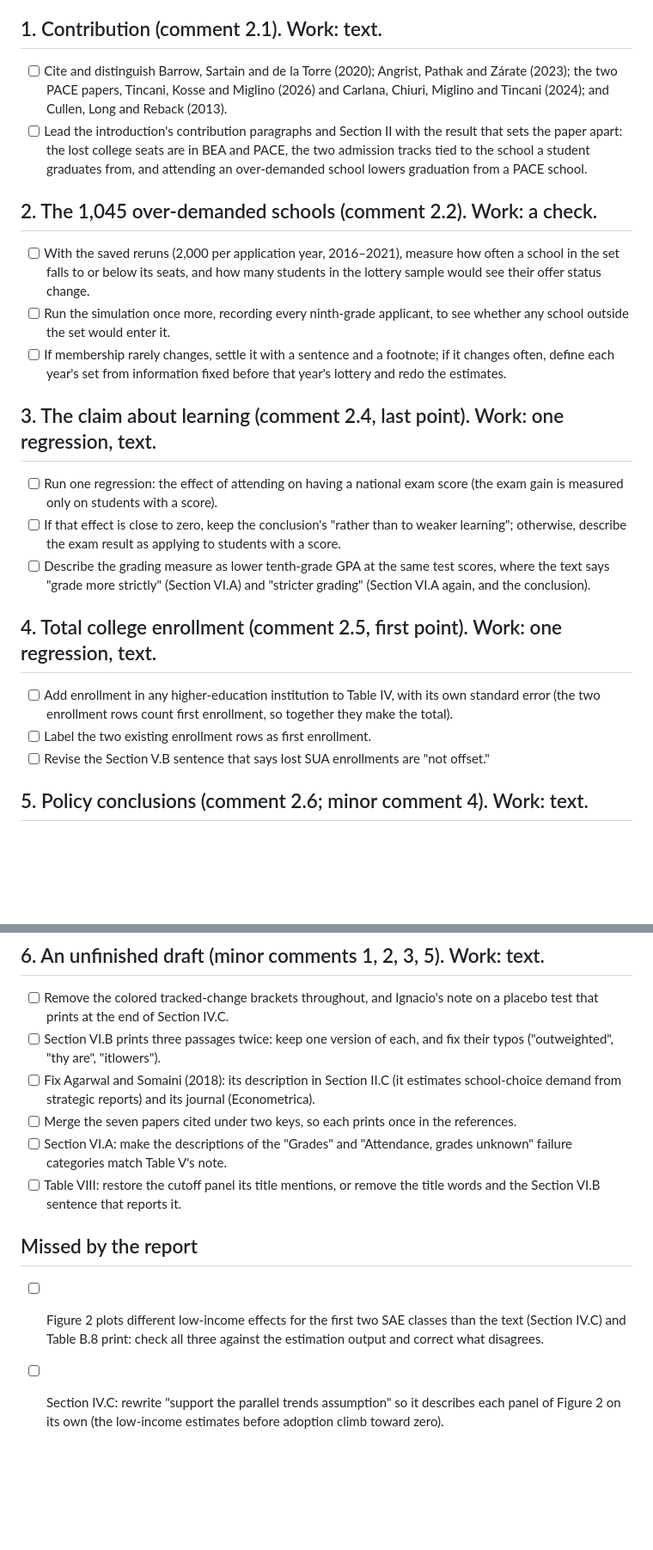
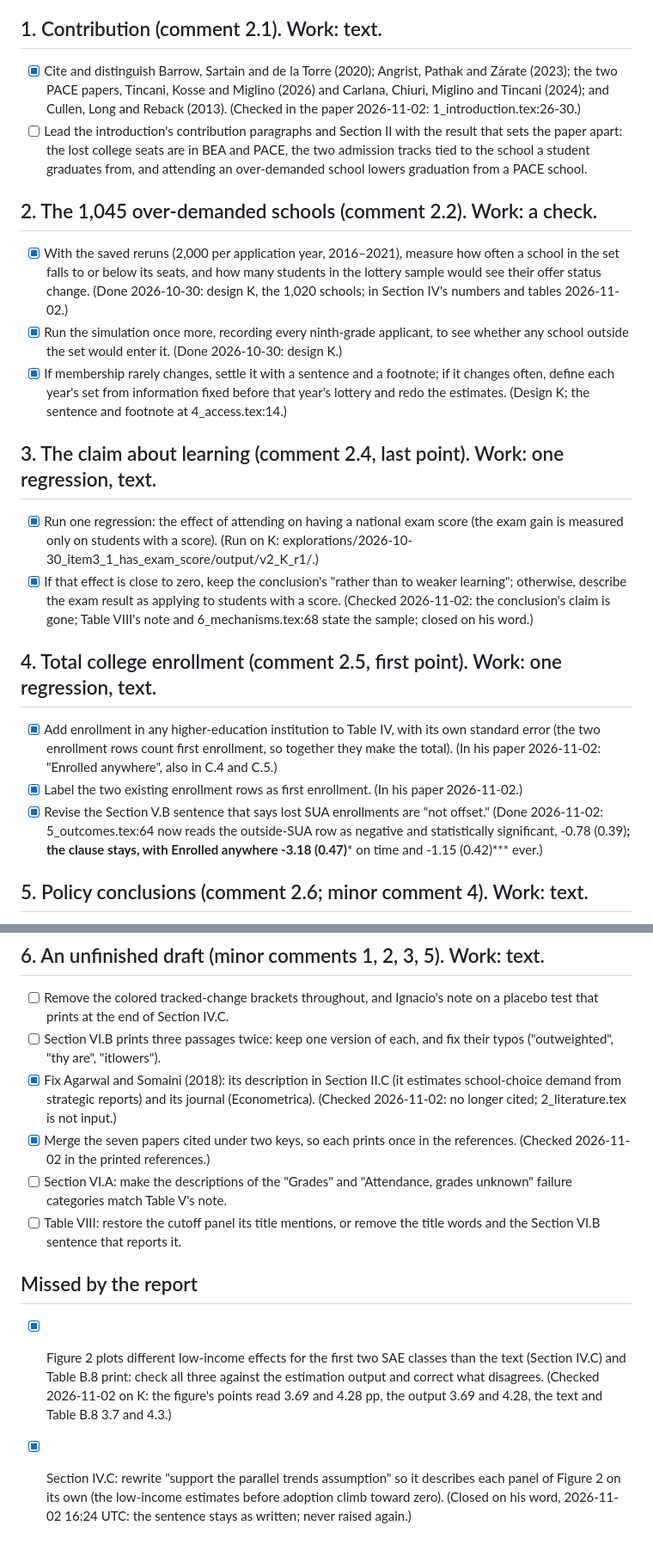
Before and after one commit to iriosu/effect_sae_on_sua, a Markdown page: Reviews/before_submission_checklist_2026-10-29.md, 2 parts joined by grey strips. Shown at 86% size. Rendered like a GitHub page; blank space fills up the shorter version.

Commit message:
HANDOFF.md opens with the three notebooks and the state of the submission draft
- HANDOFF.md: a new entry at the top points to Reviews/handoff_three_notebooks_2026-11-04.md,
  names the three notebooks and their data folders, and gives the state of the submission
  draft and what is left before submission. The entries below it stay as they were.
- Reviews/before_submission_checklist_2026-10-29.md: the copy of November 4, with the boxes
  ticked since October 30 and box 3.3 dropped.

Co-Authored-By: Claude Opus 5.5 <noreply@anthropic.com>
Claude-Session: https://claude.ai/code/session_01CXb1Vbs2bapvrn8WiBWE8V

```diff
--- a/Reviews/before_submission_checklist_2026-10-29.md
+++ b/Reviews/before_submission_checklist_2026-10-29.md
@@ -4,26 +4,25 @@ Every task our rebuttal (rebuttal_2026-10-29.pdf and rebuttal_short_2026-10-29.p
 
 ## 1. Contribution (comment 2.1). Work: text.
 
-- [ ] Cite and distinguish Barrow, Sartain and de la Torre (2020); Angrist, Pathak and Zárate (2023); the two PACE papers, Tincani, Kosse and Miglino (2026) and Carlana, Chiuri, Miglino and Tincani (2024); and Cullen, Long and Reback (2013).
+- [x] Cite and distinguish Barrow, Sartain and de la Torre (2020); Angrist, Pathak and Zárate (2023); the two PACE papers, Tincani, Kosse and Miglino (2026) and Carlana, Chiuri, Miglino and Tincani (2024); and Cullen, Long and Reback (2013). (Checked in the paper 2026-11-02: 1_introduction.tex:26-30.)
 - [ ] Lead the introduction's contribution paragraphs and Section II with the result that sets the paper apart: the lost college seats are in BEA and PACE, the two admission tracks tied to the school a student graduates from, and attending an over-demanded school lowers graduation from a PACE school.
 
 ## 2. The 1,045 over-demanded schools (comment 2.2). Work: a check.
 
-- [ ] With the saved reruns (2,000 per application year, 2016–2021), measure how often a school in the set falls to or below its seats, and how many students in the lottery sample would see their offer status change.
-- [ ] Run the simulation once more, recording every ninth-grade applicant, to see whether any school outside the set would enter it.
-- [ ] If membership rarely changes, settle it with a sentence and a footnote; if it changes often, define each year's set from information fixed before that year's lottery and redo the estimates.
+- [x] With the saved reruns (2,000 per application year, 2016–2021), measure how often a school in the set falls to or below its seats, and how many students in the lottery sample would see their offer status change. (Done 2026-10-30: design K, the 1,020 schools; in Section IV's numbers and tables 2026-11-02.)
+- [x] Run the simulation once more, recording every ninth-grade applicant, to see whether any school outside the set would enter it. (Done 2026-10-30: design K.)
+- [x] If membership rarely changes, settle it with a sentence and a footnote; if it changes often, define each year's set from information fixed before that year's lottery and redo the estimates. (Design K; the sentence and footnote at 4_access.tex:14.)
 
 ## 3. The claim about learning (comment 2.4, last point). Work: one regression, text.
 
-- [ ] Run one regression: the effect of attending on having a national exam score (the exam gain is measured only on students with a score).
-- [ ] If that effect is close to zero, keep the conclusion's "rather than to weaker learning"; otherwise, describe the exam result as applying to students with a score.
-- [ ] Describe the grading measure as lower tenth-grade GPA at the same test scores, where the text says "grade more strictly" (Section VI.A) and "stricter grading" (Section VI.A again, and the conclusion).
+- [x] Run one regression: the effect of attending on having a national exam score (the exam gain is measured only on students with a score). (Run on K: explorations/2026-10-30_item3_1_has_exam_score/output/v2_K_r1/.)
+- [x] If that effect is close to zero, keep the conclusion's "rather than to weaker learning"; otherwise, describe the exam result as applying to students with a score. (Checked 2026-11-02: the conclusion's claim is gone; Table VIII's note and 6_mechanisms.tex:68 state the sample; closed on his word.)
 
 ## 4. Total college enrollment (comment 2.5, first point). Work: one regression, text.
 
-- [ ] Add enrollment in any higher-education institution to Table IV, with its own standard error (the two enrollment rows count first enrollment, so together they make the total).
-- [ ] Label the two existing enrollment rows as first enrollment.
-- [ ] Revise the Section V.B sentence that says lost SUA enrollments are "not offset."
+- [x] Add enrollment in any higher-education institution to Table IV, with its own standard error (the two enrollment rows count first enrollment, so together they make the total). (In his paper 2026-11-02: "Enrolled anywhere", also in C.4 and C.5.)
+- [x] Label the two existing enrollment rows as first enrollment. (In his paper 2026-11-02.)
+- [x] Revise the Section V.B sentence that says lost SUA enrollments are "not offset." (Done 2026-11-02: 5_outcomes.tex:64 now reads the outside-SUA row as negative and statistically significant, -0.78 (0.39)**; the clause stays, with Enrolled anywhere -3.18 (0.47)*** on time and -1.15 (0.42)*** ever.)
 
 ## 5. Policy conclusions (comment 2.6; minor comment 4). Work: text.
 
@@ -35,12 +34,12 @@ Every task our rebuttal (rebuttal_2026-10-29.pdf and rebuttal_short_2026-10-29.p
 
 - [ ] Remove the colored tracked-change brackets throughout, and Ignacio's note on a placebo test that prints at the end of Section IV.C.
 - [ ] Section VI.B prints three passages twice: keep one version of each, and fix their typos ("outweighted", "thy are", "itlowers").
-- [ ] Fix Agarwal and Somaini (2018): its description in Section II.C (it estimates school-choice demand from strategic reports) and its journal (Econometrica).
-- [ ] Merge the seven papers cited under two keys, so each prints once in the references.
+- [x] Fix Agarwal and Somaini (2018): its description in Section II.C (it estimates school-choice demand from strategic reports) and its journal (Econometrica). (Checked 2026-11-02: no longer cited; 2_literature.tex is not input.)
+- [x] Merge the seven papers cited under two keys, so each prints once in the references. (Checked 2026-11-02 in the printed references.)
 - [ ] Section VI.A: make the descriptions of the "Grades" and "Attendance, grades unknown" failure categories match Table V's note.
 - [ ] Table VIII: restore the cutoff panel its title mentions, or remove the title words and the Section VI.B sentence that reports it.
 
 ## Missed by the report
 
-- [ ] Figure 2 plots different low-income effects for the first two SAE classes than the text (Section IV.C) and Table B.8 print: check all three against the estimation output and correct what disagrees.
-- [ ] Section IV.C: rewrite "support the parallel trends assumption" so it describes each panel of Figure 2 on its own (the low-income estimates before adoption climb toward zero).
+- [x] Figure 2 plots different low-income effects for the first two SAE classes than the text (Section IV.C) and Table B.8 print: check all three against the estimation output and correct what disagrees. (Checked 2026-11-02 on K: the figure's points read 3.69 and 4.28 pp, the output 3.69 and 4.28, the text and Table B.8 3.7 and 4.3.)
+- [x] Section IV.C: rewrite "support the parallel trends assumption" so it describes each panel of Figure 2 on its own (the low-income estimates before adoption climb toward zero). (Closed on his word, 2026-11-02 16:24 UTC: the sentence stays as written; never raised again.)
```
Also changed, not shown: HANDOFF.md (+6 -0 lines).
